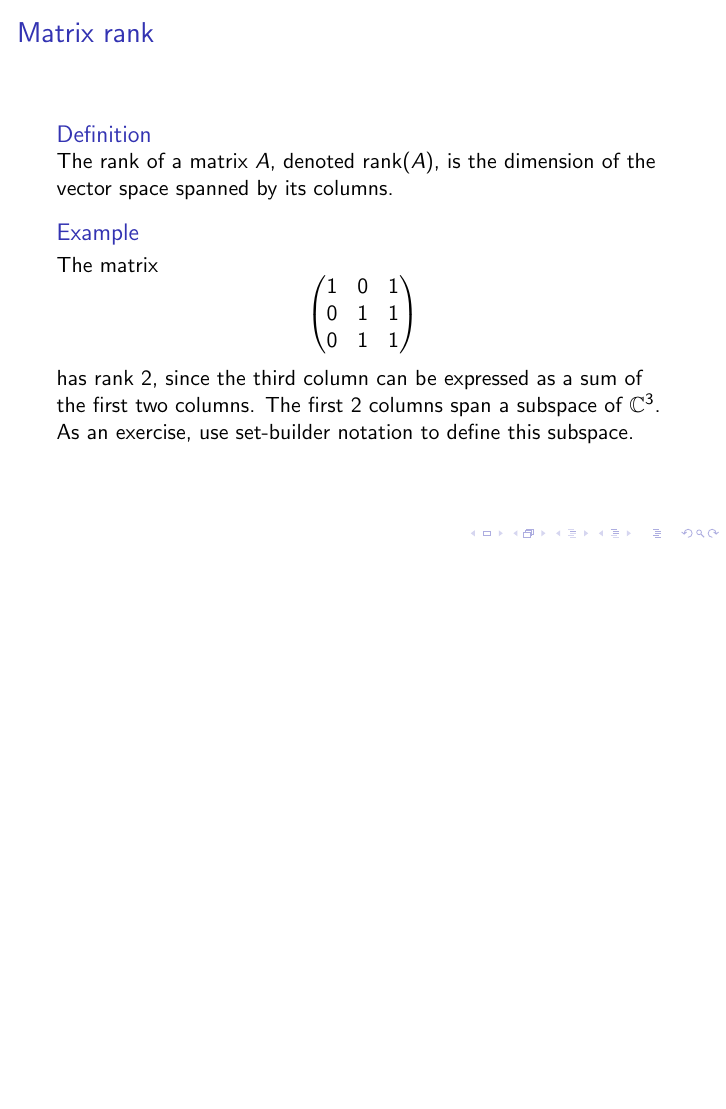
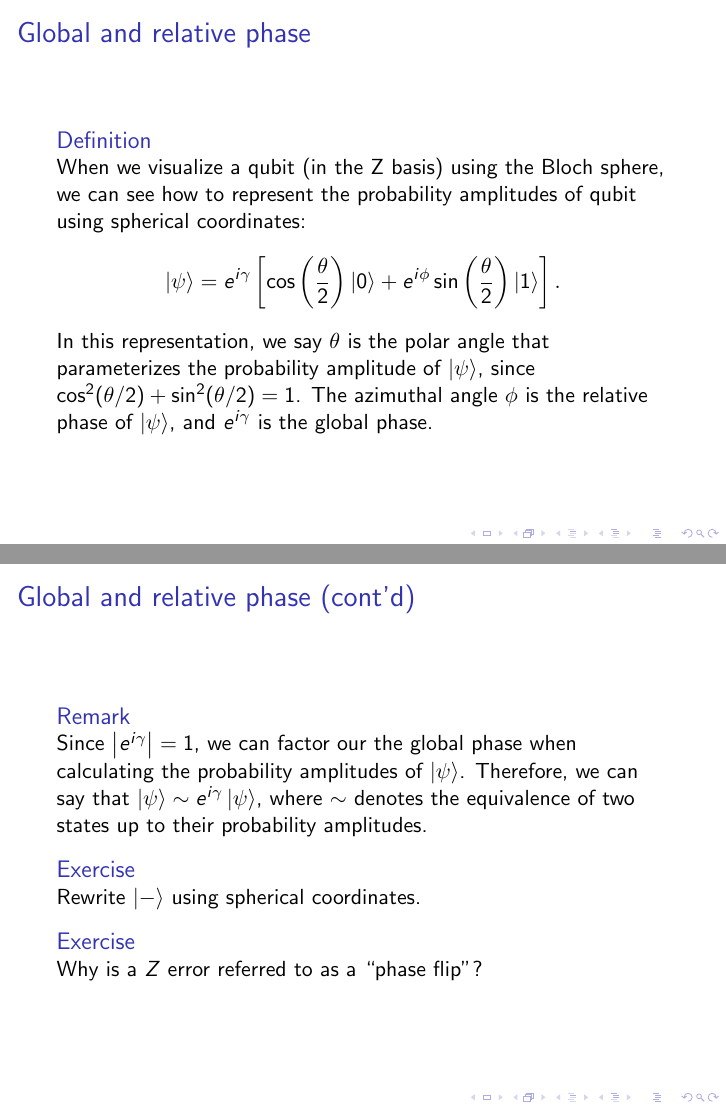
Before and after one commit to smburdick/linear-algebra-slides, LaTeX slides (Linear_algebra.tex): page 17 of 59 before the commit and pages 17 and 18 of 61 after it, the two joined at a grey line, the shorter picture padded with empty space. Compiled offline with pdfLaTeX.

Commit message:
phase slides

```diff
--- a/Linear_algebra.tex
+++ b/Linear_algebra.tex
@@ -52,6 +52,7 @@
     \item Dirac notation
     \item Subspaces
     \item Orthonormal basis
+    \item Global and relative phase
     \item Matrix rank
     \item The kernel
     \item Matrix trace
@@ -294,6 +295,30 @@ $$
     \textit{The orthogonal features, when combined,\\can explode into complexity.}\\---Yukihiro Matsumoto
 \end{flushright}
 
+\end{frame}
+
+\begin{frame}{Global and relative phase}
+
+\begin{block}{Definition}
+When we visualize a qubit (in the Z basis) using the Bloch sphere, we can see how to represent the probability amplitudes of qubit using spherical coordinates:
+$$ \ket\psi = e^{i\gamma} \left [ \cos\left(\frac{\theta}{2}\right) \ket 0 + e^{i\phi} \sin\left(\frac{\theta}{2}\right) \ket1 \right ]. $$
+In this representation, we say $\theta$ is the polar angle that parameterizes the probability amplitude of $\ket\psi$, since $\cos^2(\theta/2) +\sin^2(\theta/2) = 1$. The azimuthal angle $\phi$ is the relative phase of $\ket\psi$, and $e^{i\gamma}$ is the global phase.
+\end{block}
+
+\end{frame}
+
+\begin{frame}{Global and relative phase (cont'd)}
+
+\begin{block}{Remark}
+Since $\left|e^{i\gamma}\right| = 1$, we can factor our the global phase when calculating the probability amplitudes of $\ket\psi$. Therefore, we can say that $\ket\psi \sim e^{i\gamma} \ket\psi$, where $\sim$ denotes the equivalence of two states up to their probability amplitudes.
+\end{block}
+
+\begin{block}{Exercise}
+Rewrite $\ket -$ using spherical coordinates.
+\end{block}
+\begin{block}{Exercise}
+Why is a $Z$ error referred to as a ``phase flip''?
+\end{block}
 \end{frame}
 
 \begin{frame}{Matrix rank}
```
